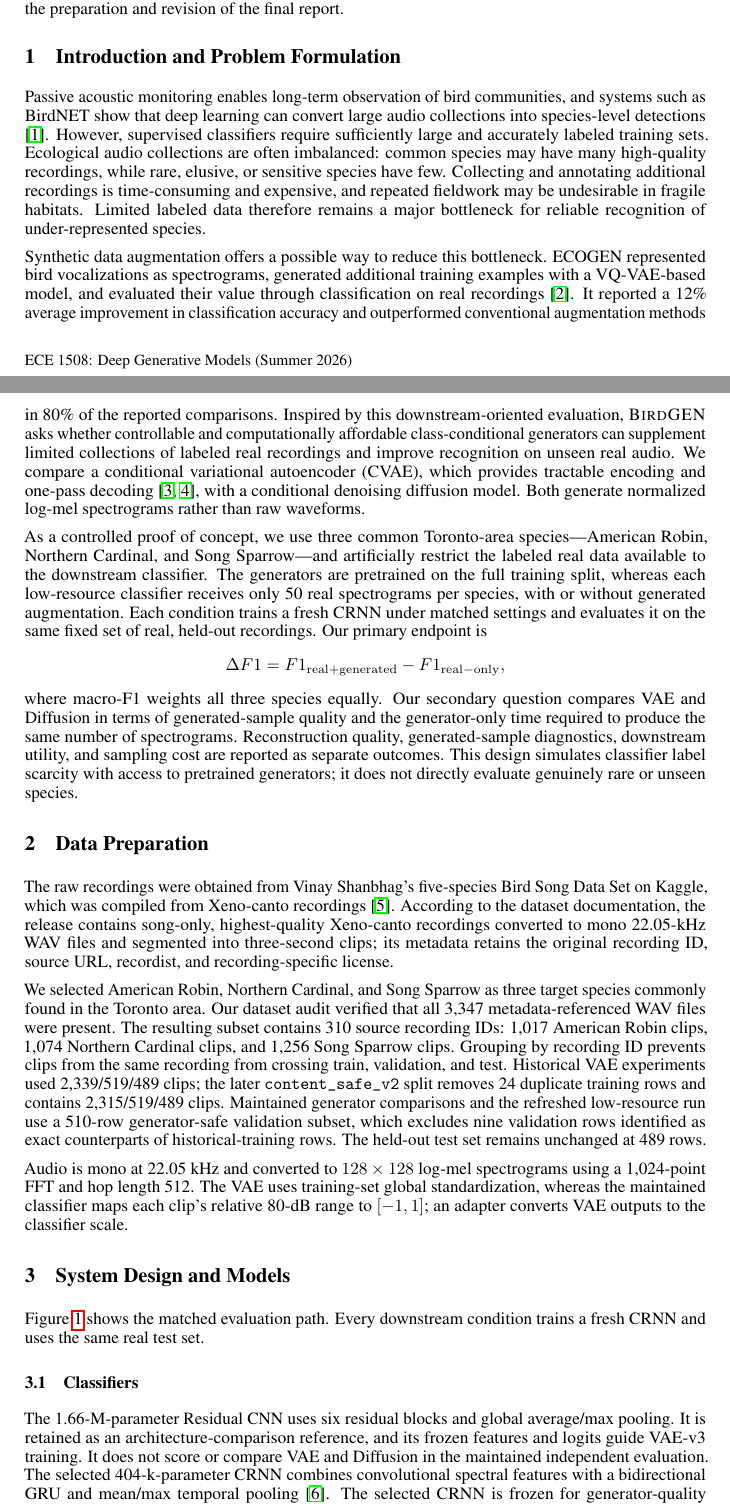
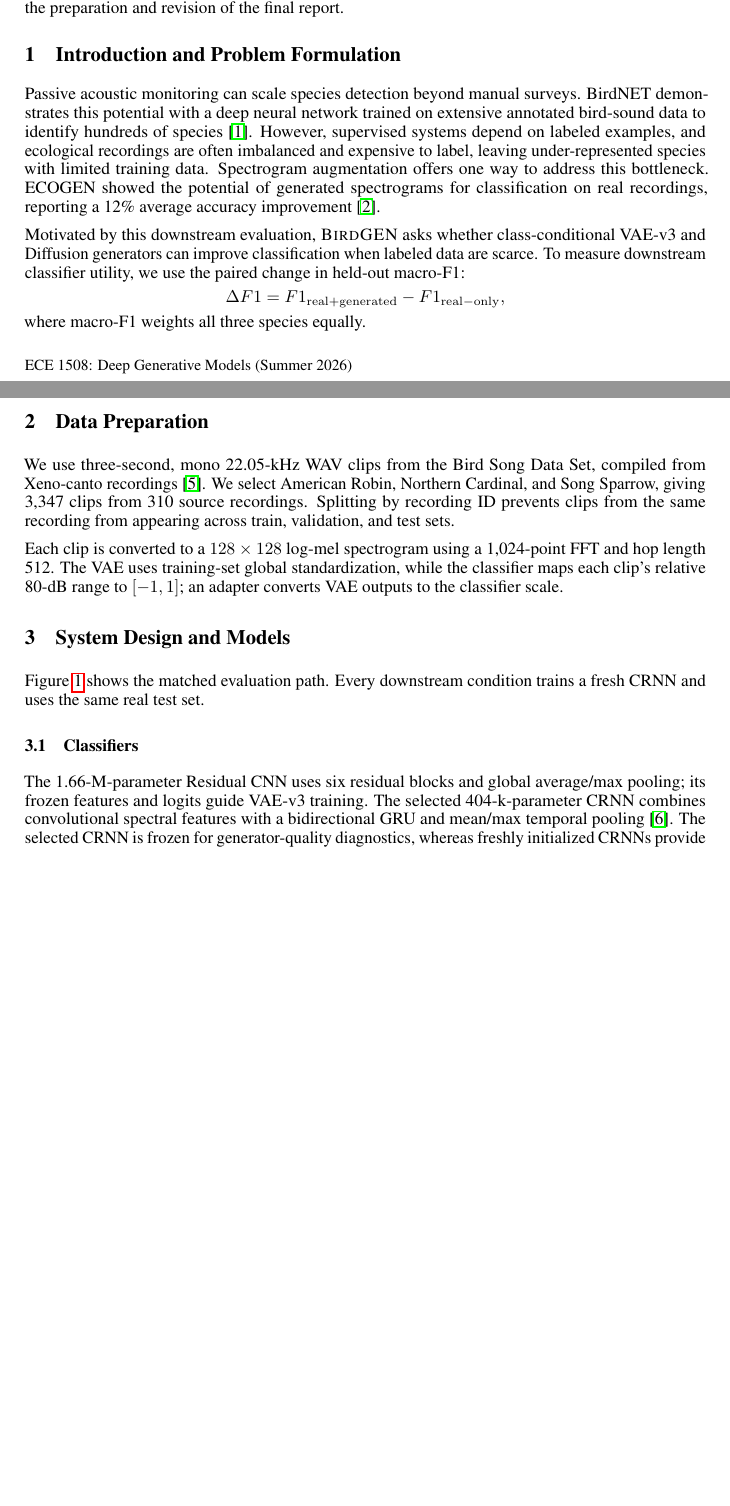
Before and after one commit to Bleu7101/bird_song_gen, a LaTeX paper (doc/Project_Report_Template/ECE1508_Group11_Final_Report.tex): two parts of pages 1 and 2 of 9 before the commit and two parts of pages 1 and 2 of 8 after it, joined at a grey line, cut so that both start at the same text, the shorter picture padded with empty space. Compiled offline with pdfLaTeX.

Commit message:
Refine latest evaluation report

```diff
--- a/doc/Project_Report_Template/ECE1508_Group11_Final_Report.tex
+++ b/doc/Project_Report_Template/ECE1508_Group11_Final_Report.tex
@@ -82,78 +82,39 @@ All members contributed to the preparation and revision of the final report.
 
 \section{Introduction and Problem Formulation}
 
-Passive acoustic monitoring enables long-term observation of bird communities,
-and systems such as BirdNET show that deep learning can convert large audio
-collections into species-level detections \cite{kahl2021birdnet}. However,
-supervised classifiers require sufficiently large and accurately labeled
-training sets. Ecological audio collections are often imbalanced: common
-species may have many high-quality recordings, while rare, elusive, or
-sensitive species have few. Collecting and annotating additional recordings is
-time-consuming and expensive, and repeated fieldwork may be undesirable in
-fragile habitats. Limited labeled data therefore remains a major bottleneck for
-reliable recognition of under-represented species.
+Passive acoustic monitoring can scale species detection beyond manual surveys.
+BirdNET demonstrates this potential with a deep neural network trained on
+extensive annotated bird-sound data to identify hundreds of species
+\cite{kahl2021birdnet}. However, supervised systems depend on labeled examples,
+and ecological recordings are often imbalanced and expensive to label, leaving
+under-represented species with limited training data.
+Spectrogram augmentation offers one way to address this bottleneck. ECOGEN
+showed the potential of generated spectrograms for classification on real
+recordings, reporting a 12\% average accuracy improvement
+\cite{guei2024ecogen}.
 
-Synthetic data augmentation offers a possible way to reduce this bottleneck.
-ECOGEN represented bird vocalizations as spectrograms, generated additional
-training examples with a VQ-VAE-based model, and evaluated their value through
-classification on real recordings \cite{guei2024ecogen}. It reported a 12\%
-average improvement in classification accuracy and outperformed conventional
-augmentation methods in 80\% of the reported comparisons. Inspired by this
-downstream-oriented evaluation, \textsc{BirdGEN} asks whether controllable and
-computationally affordable class-conditional generators can supplement limited
-collections of labeled real recordings and improve recognition on unseen real audio.
-We compare a conditional variational autoencoder (CVAE), which provides tractable
-encoding and one-pass decoding \cite{kingma2014aevb,sohn2015cvae}, with a conditional
-denoising diffusion model. Both generate normalized log-mel spectrograms rather
-than raw waveforms.
-
-As a controlled proof of concept, we use three common Toronto-area
-species---American Robin, Northern Cardinal, and Song Sparrow---and
-artificially restrict the labeled real data available to the downstream
-classifier. The generators are pretrained on the full training split, whereas
-each low-resource classifier receives only 50 real spectrograms per species,
-with or without generated augmentation. Each condition trains a fresh CRNN
-under matched settings and evaluates it on the same fixed set of real,
-held-out recordings. Our primary endpoint is
+Motivated by this downstream evaluation, \textsc{BirdGEN} asks whether
+class-conditional VAE-v3 and Diffusion generators can improve classification
+when labeled data are scarce. To measure downstream classifier utility, we use
+the paired change in held-out macro-F1:
 \[
 \Delta F1 =
 F1_{\mathrm{real+generated}} - F1_{\mathrm{real-only}},
 \]
-where macro-F1 weights all three species equally. Our secondary question compares
-VAE and Diffusion in terms of generated-sample quality and the generator-only time
-required to produce the same number of spectrograms. Reconstruction quality,
-generated-sample diagnostics, downstream utility, and sampling cost are reported
-as separate outcomes. This design simulates classifier label scarcity with access
-to pretrained generators; it does not directly evaluate genuinely rare or unseen species.
+where macro-F1 weights all three species equally.
 
 \section{Data Preparation}
 
-The raw recordings were obtained from Vinay Shanbhag's five-species Bird Song
-Data Set on Kaggle, which was compiled from Xeno-canto recordings
-\cite{shanbhagBirdSongDataset}. According to the dataset documentation, the
-release contains song-only, highest-quality Xeno-canto recordings converted to
-mono 22.05-kHz WAV files and segmented into three-second clips; its metadata
-retains the original recording ID, source URL, recordist, and
-recording-specific license.
+We use three-second, mono 22.05-kHz WAV clips from the Bird Song Data Set,
+compiled from Xeno-canto recordings \cite{shanbhagBirdSongDataset}. We select
+American Robin, Northern Cardinal, and Song Sparrow, giving 3,347 clips from
+310 source recordings. Splitting by recording ID prevents clips from the same
+recording from appearing across train, validation, and test sets.
 
-We selected American Robin, Northern Cardinal, and Song Sparrow as three target
-species commonly found in the Toronto area. Our dataset audit verified that all
-3,347 metadata-referenced WAV files were present. The resulting subset contains
-310 source recording IDs: 1,017 American Robin clips, 1,074 Northern Cardinal
-clips, and 1,256 Song Sparrow clips.
-Grouping by recording ID prevents clips from the same recording from crossing
-train, validation, and test. Historical VAE experiments used 2,339/519/489
-clips; the later \texttt{content\_safe\_v2} split removes 24 duplicate training
-rows and contains 2,315/519/489 clips. Maintained generator comparisons and the
-refreshed low-resource run use a 510-row generator-safe validation subset,
-which excludes nine validation rows identified as exact counterparts of
-historical-training rows. The held-out test set remains unchanged at 489 rows.
-
-Audio is mono at 22.05~kHz and converted to $128\times128$ log-mel
-spectrograms using a 1,024-point FFT and hop length 512. The VAE uses
-training-set global standardization, whereas the maintained classifier maps
-each clip's relative 80-dB range to $[-1,1]$; an adapter converts VAE outputs
-to the classifier scale.
+Each clip is converted to a $128\times128$ log-mel spectrogram using a
+1,024-point FFT and hop length 512. The VAE uses training-set global
+standardization, while the classifier maps each clip's relative 80-dB range
+to $[-1,1]$; an adapter converts VAE outputs to the classifier scale.
 
 \section{System Design and Models}
 
@@ -205,9 +166,7 @@ condition trains a fresh CRNN and uses the same real test set.
 \subsection{Classifiers}
 
 The 1.66-M-parameter Residual CNN uses six residual blocks and global
-average/max pooling. It is retained as an architecture-comparison reference,
-and its frozen features and logits guide VAE-v3 training. It does not score or
-compare VAE and Diffusion in the maintained independent evaluation. The
+average/max pooling; its frozen features and logits guide VAE-v3 training. The
 selected 404-k-parameter CRNN combines convolutional spectral features with a
 bidirectional GRU and mean/max temporal pooling \cite{cakir2017crnn}. The
 selected CRNN is frozen for generator-quality diagnostics, whereas freshly
```
Also changed, not shown: doc/Project_Report_Template/ECE1508_Group11_Final_Report.pdf, doc/Project_Report_Template/ECE1508_Group11_Final_Report.tex (116 more changed lines).
